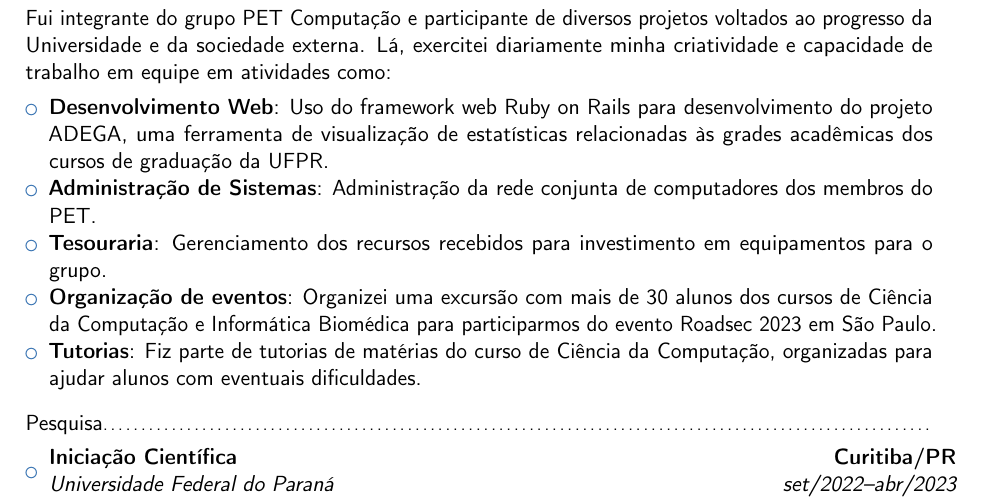
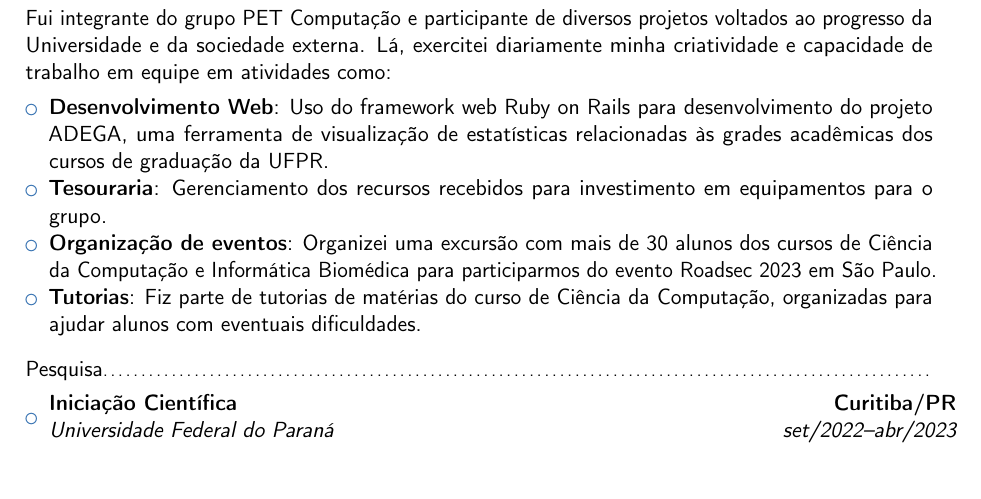
Before and after one commit to pedropesserl/resume, a LaTeX CV (pt-br/pt-br.tex): part of page 1 of 2, cut so that both start at the same text, the shorter picture padded with empty space. Compiled offline with pdfLaTeX.

Commit message:
update pt-br

```diff
--- a/pt-br/pt-br.tex
+++ b/pt-br/pt-br.tex
@@ -54,8 +54,6 @@ atividades como:
           desenvolvimento do projeto ADEGA, uma ferramenta de visualização de
           estatísticas relacionadas às grades acadêmicas dos cursos de graduação da
           UFPR.}
-    \item{\textbf{Administração de Sistemas}: Administração da rede
-          conjunta de computadores dos membros do PET.}
     \item{\textbf{Tesouraria}: Gerenciamento dos recursos recebidos para investimento
           em equipamentos para o grupo.}
     \item{\textbf{Organização de eventos}: Organizei uma excursão com mais de
```
Also changed, not shown: pt-br/pt-br.pdf.
